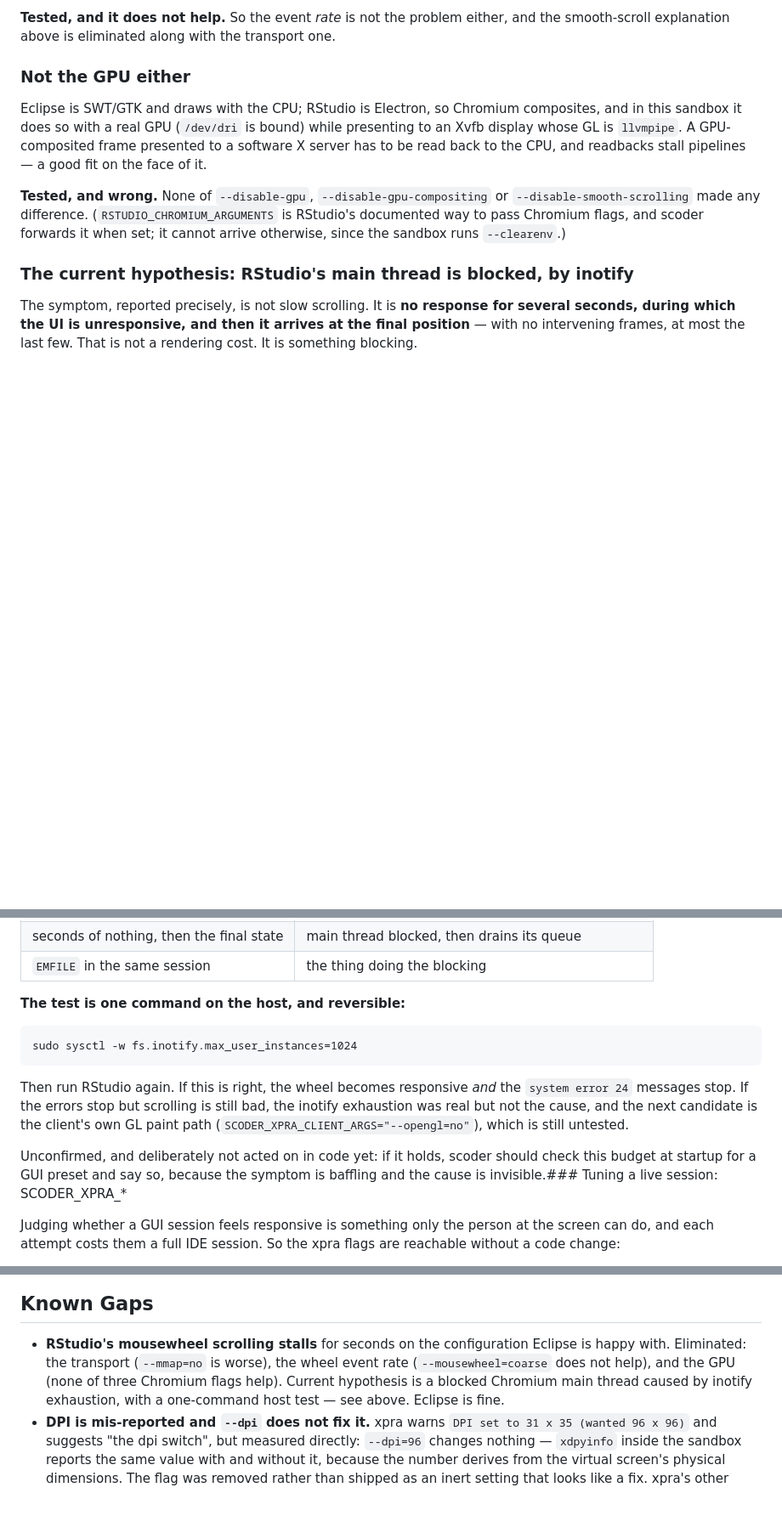
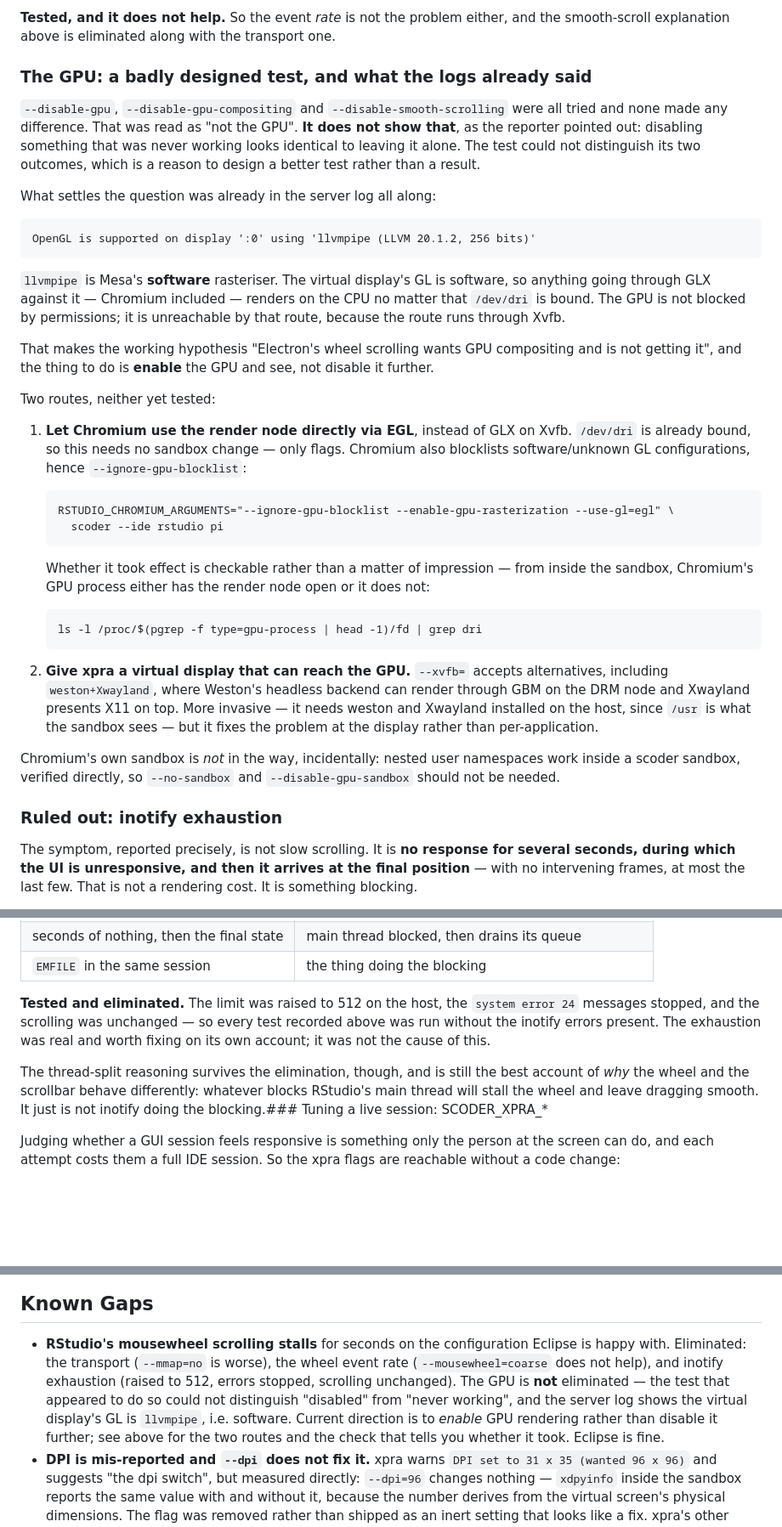
Before and after one commit to robchallen/scoder, a Markdown page: design/features/xpra-gui-isolation.md, 3 parts joined by grey strips. Shown at 85% size. GitHub-like rendering; blank space fills up the shorter version.

Commit message:
docs: the GPU test could not distinguish its own outcomes; inotify is out
Two corrections, both from the reporter.

The inotify hypothesis is dead: the host limit was already raised to 512
before those tests, the error 24 messages had stopped, and the scrolling was
unchanged. So the previous commit's "first hypothesis that explains every
observation" was argued from an EMFILE that was no longer happening. The
thread-split reasoning it rested on still stands as the best account of why
wheel and scrollbar differ — whatever blocks Chromium's main thread stalls
the wheel and leaves dragging smooth — but inotify is not what blocks it.

The GPU is NOT eliminated, and the test that appeared to eliminate it was
badly designed. Disabling something that was never working looks exactly
like leaving it alone, so --disable-gpu having no effect distinguishes
nothing. What does settle it was in the server log the whole time:

    OpenGL is supported on display ':0' using 'llvmpipe (LLVM 20.1.2)'

llvmpipe is Mesa's software rasteriser. Anything reaching GL through GLX on
that display renders on the CPU regardless of /dev/dri being bound — the GPU
is not blocked by permissions, it is unreachable by that route, because the
route runs through Xvfb. The working hypothesis is therefore the reporter's:
Electron's wheel scrolling wants GPU compositing and is not getting it, so
the thing to do is enable it rather than disable it further.

Two routes recorded, neither tested. Chromium can use the render node
directly via EGL instead of GLX, which needs no sandbox change since
/dev/dri is already bound — only --use-gl=egl plus --ignore-gpu-blocklist,
since Chromium blocklists software GL configurations. Or xpra's --xvfb= can
take weston+Xwayland, whose headless backend renders through GBM on the DRM
node, fixing it at the display rather than per-application, at the cost of
needing weston and Xwayland on the host.

Also records a check that makes "did the GPU actually engage" observable
rather than a matter of impression: whether Chromium's gpu-process has the
render node open in /proc. And one thing verified directly rather than
assumed — nested user namespaces do work inside a scoder sandbox, so
Chromium's own sandbox is not in the way and --no-sandbox should not be
needed.

Co-Authored-By: Claude Opus 5 (1M context) <noreply@anthropic.com>

````diff
--- a/design/features/xpra-gui-isolation.md
+++ b/design/features/xpra-gui-isolation.md
@@ -255,21 +255,63 @@ scroll and sends one discrete click per notch. Verified it parses to
 either, and the smooth-scroll explanation above is eliminated along with
 the transport one.
 
-### Not the GPU either
+### The GPU: a badly designed test, and what the logs already said
 
-Eclipse is SWT/GTK and draws with the CPU; RStudio is Electron, so Chromium
-composites, and in this sandbox it does so with a real GPU (`/dev/dri` is
-bound) while presenting to an Xvfb display whose GL is `llvmpipe`. A
-GPU-composited frame presented to a software X server has to be read back to
-the CPU, and readbacks stall pipelines — a good fit on the face of it.
+`--disable-gpu`, `--disable-gpu-compositing` and `--disable-smooth-scrolling`
+were all tried and none made any difference. That was read as "not the GPU".
+**It does not show that**, as the reporter pointed out: disabling something
+that was never working looks identical to leaving it alone. The test could
+not distinguish its two outcomes, which is a reason to design a better test
+rather than a result.
 
-**Tested, and wrong.** None of `--disable-gpu`,
-`--disable-gpu-compositing` or `--disable-smooth-scrolling` made any
-difference. (`RSTUDIO_CHROMIUM_ARGUMENTS` is RStudio's documented way to
-pass Chromium flags, and scoder forwards it when set; it cannot arrive
-otherwise, since the sandbox runs `--clearenv`.)
+What settles the question was already in the server log all along:
 
-### The current hypothesis: RStudio's main thread is blocked, by inotify
+```
+OpenGL is supported on display ':0' using 'llvmpipe (LLVM 20.1.2, 256 bits)'
+```
+
+`llvmpipe` is Mesa's **software** rasteriser. The virtual display's GL is
+software, so anything going through GLX against it — Chromium included —
+renders on the CPU no matter that `/dev/dri` is bound. The GPU is not
+blocked by permissions; it is unreachable by that route, because the route
+runs through Xvfb.
+
+That makes the working hypothesis "Electron's wheel scrolling wants GPU
+compositing and is not getting it", and the thing to do is **enable** the
+GPU and see, not disable it further.
+
+Two routes, neither yet tested:
+
+1. **Let Chromium use the render node directly via EGL**, instead of GLX on
+   Xvfb. `/dev/dri` is already bound, so this needs no sandbox change —
+   only flags. Chromium also blocklists software/unknown GL configurations,
+   hence `--ignore-gpu-blocklist`:
+
+   ```
+   RSTUDIO_CHROMIUM_ARGUMENTS="--ignore-gpu-blocklist --enable-gpu-rasterization --use-gl=egl" \
+     scoder --ide rstudio pi
+   ```
+
+   Whether it took effect is checkable rather than a matter of impression —
+   from inside the sandbox, Chromium's GPU process either has the render
+   node open or it does not:
+
+   ```
+   ls -l /proc/$(pgrep -f type=gpu-process | head -1)/fd | grep dri
+   ```
+
+2. **Give xpra a virtual display that can reach the GPU.** `--xvfb=` accepts
+   alternatives, including `weston+Xwayland`, where Weston's headless
+   backend can render through GBM on the DRM node and Xwayland presents X11
+   on top. More invasive — it needs weston and Xwayland installed on the
+   host, since `/usr` is what the sandbox sees — but it fixes the problem at
+   the display rather than per-application.
+
+Chromium's own sandbox is *not* in the way, incidentally: nested user
+namespaces work inside a scoder sandbox, verified directly, so
+`--no-sandbox` and `--disable-gpu-sandbox` should not be needed.
+
+### Ruled out: inotify exhaustion
 
 The symptom, reported precisely, is not slow scrolling. It is **no response
 for several seconds, during which the UI is unresponsive, and then it
@@ -310,21 +352,16 @@ did:
 | seconds of nothing, then the final state | main thread blocked, then drains its queue |
 | `EMFILE` in the same session | the thing doing the blocking |
 
-**The test is one command on the host, and reversible:**
+**Tested and eliminated.** The limit was raised to 512 on the host, the
+`system error 24` messages stopped, and the scrolling was unchanged — so
+every test recorded above was run without the inotify errors present. The
+exhaustion was real and worth fixing on its own account; it was not the
+cause of this.
 
-```
-sudo sysctl -w fs.inotify.max_user_instances=1024
-```
-
-Then run RStudio again. If this is right, the wheel becomes responsive *and*
-the `system error 24` messages stop. If the errors stop but scrolling is
-still bad, the inotify exhaustion was real but not the cause, and the next
-candidate is the client's own GL paint path
-(`SCODER_XPRA_CLIENT_ARGS="--opengl=no"`), which is still untested.
-
-Unconfirmed, and deliberately not acted on in code yet: if it holds, scoder
-should check this budget at startup for a GUI preset and say so, because the
-symptom is baffling and the cause is invisible.### Tuning a live session: SCODER_XPRA_*
+The thread-split reasoning survives the elimination, though, and is still
+the best account of *why* the wheel and the scrollbar behave differently:
+whatever blocks RStudio's main thread will stall the wheel and leave
+dragging smooth. It just is not inotify doing the blocking.### Tuning a live session: SCODER_XPRA_*
 
 Judging whether a GUI session feels responsive is something only the person
 at the screen can do, and each attempt costs them a full IDE session. So
@@ -364,10 +401,13 @@ five years stale on Ubuntu 24.04 and absent on 26.04. See
 
 - **RStudio's mousewheel scrolling stalls** for seconds on the configuration
   Eclipse is happy with. Eliminated: the transport (`--mmap=no` is worse),
-  the wheel event rate (`--mousewheel=coarse` does not help), and the GPU
-  (none of three Chromium flags help). Current hypothesis is a blocked
-  Chromium main thread caused by inotify exhaustion, with a one-command host
-  test — see above. Eclipse is fine.
+  the wheel event rate (`--mousewheel=coarse` does not help), and inotify
+  exhaustion (raised to 512, errors stopped, scrolling unchanged). The GPU
+  is **not** eliminated — the test that appeared to do so could not
+  distinguish "disabled" from "never working", and the server log shows the
+  virtual display's GL is `llvmpipe`, i.e. software. Current direction is to
+  *enable* GPU rendering rather than disable it further; see above for the
+  two routes and the check that tells you whether it took. Eclipse is fine.
 - **DPI is mis-reported and `--dpi` does not fix it.** xpra warns
   `DPI set to 31 x 35 (wanted 96 x 96)` and suggests "the dpi switch", but
   measured directly: `--dpi=96` changes nothing — `xdpyinfo` inside the
````
